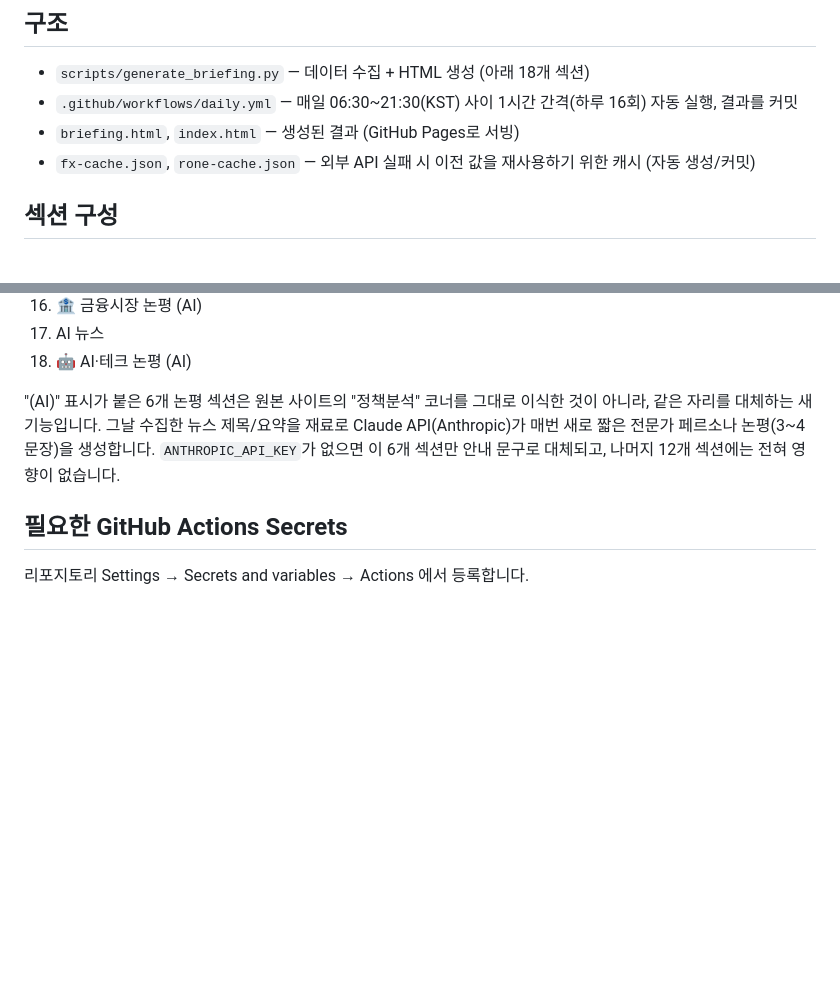
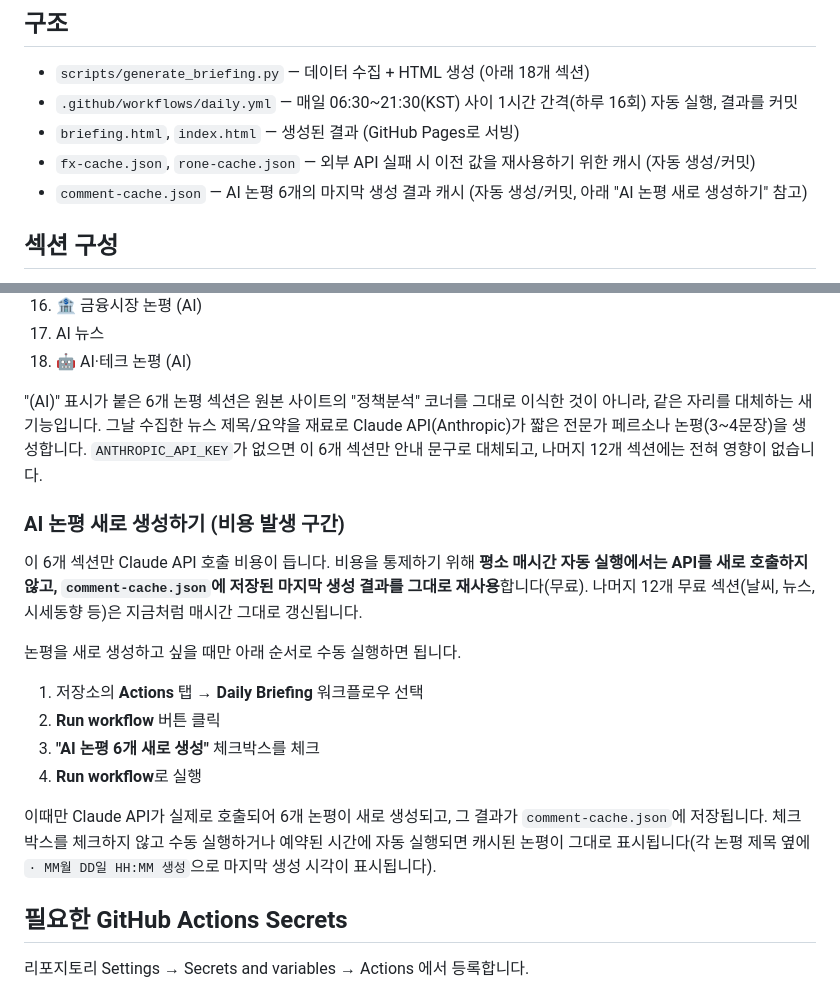
Before and after one commit to worldjohd-crypto/daily-briefing, a Markdown page: README.md, 2 parts joined by grey strips. Rendered like a GitHub page; blank space fills up the shorter version.

```diff
--- a/README.md
+++ b/README.md
@@ -8,6 +8,7 @@
 - `.github/workflows/daily.yml` — 매일 06:30~21:30(KST) 사이 1시간 간격(하루 16회) 자동 실행, 결과를 커밋
 - `briefing.html`, `index.html` — 생성된 결과 (GitHub Pages로 서빙)
 - `fx-cache.json`, `rone-cache.json` — 외부 API 실패 시 이전 값을 재사용하기 위한 캐시 (자동 생성/커밋)
+- `comment-cache.json` — AI 논평 6개의 마지막 생성 결과 캐시 (자동 생성/커밋, 아래 "AI 논평 새로 생성하기" 참고)
 
 ## 섹션 구성
 
@@ -30,7 +31,20 @@
 17. AI 뉴스
 18. 🤖 AI·테크 논평 (AI)
 
-"(AI)" 표시가 붙은 6개 논평 섹션은 원본 사이트의 "정책분석" 코너를 그대로 이식한 것이 아니라, 같은 자리를 대체하는 새 기능입니다. 그날 수집한 뉴스 제목/요약을 재료로 Claude API(Anthropic)가 매번 새로 짧은 전문가 페르소나 논평(3~4문장)을 생성합니다. `ANTHROPIC_API_KEY`가 없으면 이 6개 섹션만 안내 문구로 대체되고, 나머지 12개 섹션에는 전혀 영향이 없습니다.
+"(AI)" 표시가 붙은 6개 논평 섹션은 원본 사이트의 "정책분석" 코너를 그대로 이식한 것이 아니라, 같은 자리를 대체하는 새 기능입니다. 그날 수집한 뉴스 제목/요약을 재료로 Claude API(Anthropic)가 짧은 전문가 페르소나 논평(3~4문장)을 생성합니다. `ANTHROPIC_API_KEY`가 없으면 이 6개 섹션만 안내 문구로 대체되고, 나머지 12개 섹션에는 전혀 영향이 없습니다.
+
+### AI 논평 새로 생성하기 (비용 발생 구간)
+
+이 6개 섹션만 Claude API 호출 비용이 듭니다. 비용을 통제하기 위해 **평소 매시간 자동 실행에서는 API를 새로 호출하지 않고, `comment-cache.json`에 저장된 마지막 생성 결과를 그대로 재사용**합니다(무료). 나머지 12개 무료 섹션(날씨, 뉴스, 시세동향 등)은 지금처럼 매시간 그대로 갱신됩니다.
+
+논평을 새로 생성하고 싶을 때만 아래 순서로 수동 실행하면 됩니다.
+
+1. 저장소의 **Actions** 탭 → **Daily Briefing** 워크플로우 선택
+2. **Run workflow** 버튼 클릭
+3. **"AI 논평 6개 새로 생성"** 체크박스를 체크
+4. **Run workflow**로 실행
+
+이때만 Claude API가 실제로 호출되어 6개 논평이 새로 생성되고, 그 결과가 `comment-cache.json`에 저장됩니다. 체크박스를 체크하지 않고 수동 실행하거나 예약된 시간에 자동 실행되면 캐시된 논평이 그대로 표시됩니다(각 논평 제목 옆에 `· MM월 DD일 HH:MM 생성`으로 마지막 생성 시각이 표시됩니다).
 
 ## 필요한 GitHub Actions Secrets
 
```
